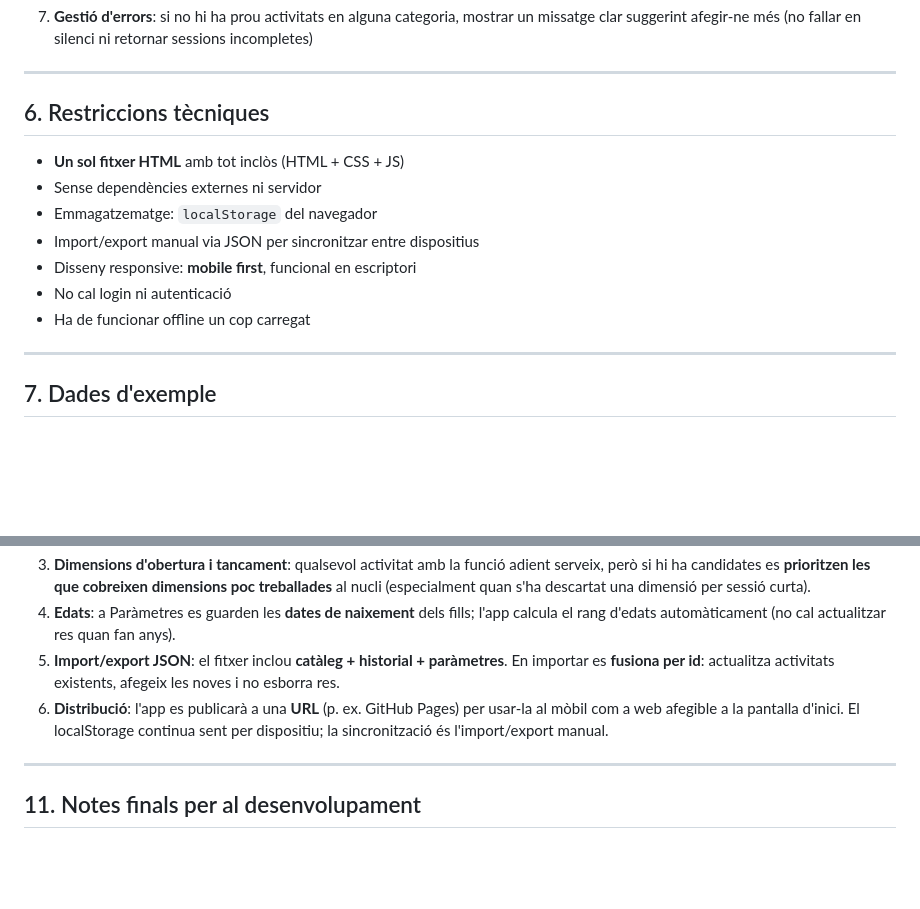
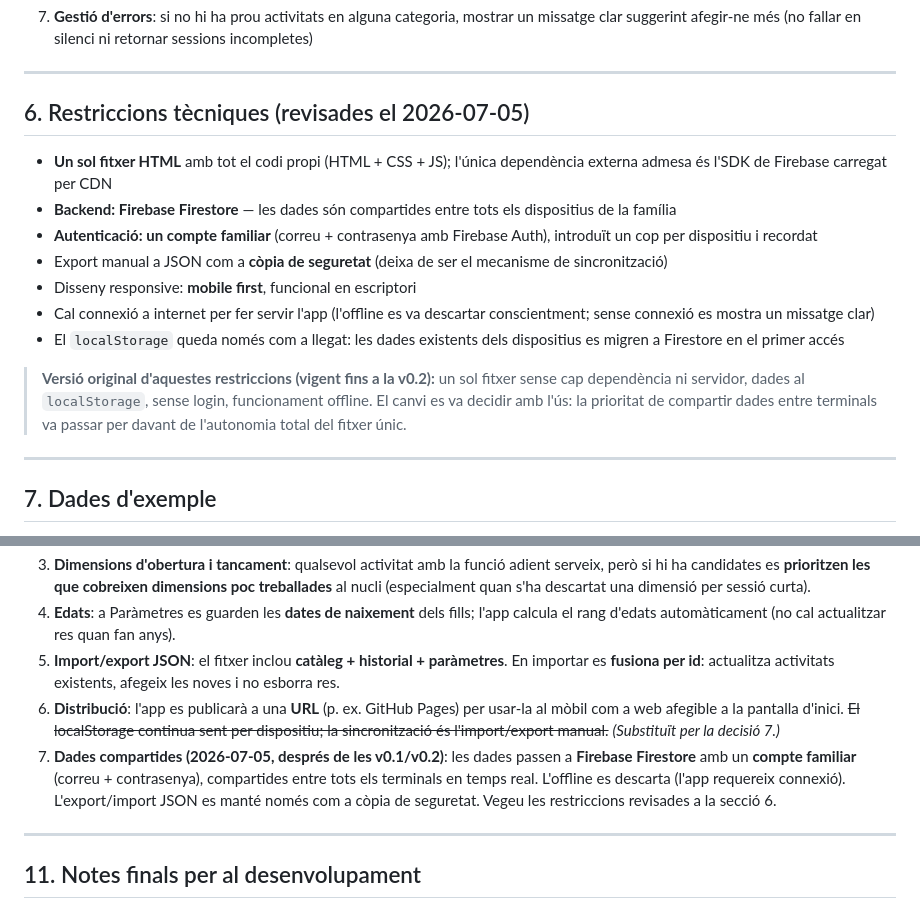
Before and after one commit to JordiCortesCom/entrenament-dels-herois, a Markdown page: generador-sessions-brief.md, 2 parts joined by grey strips. GitHub-like rendering; blank space fills up the shorter version.

```diff
--- a/generador-sessions-brief.md
+++ b/generador-sessions-brief.md
@@ -183,15 +183,17 @@ Algorisme al generar una sessió:
 
 ---
 
-## 6. Restriccions tècniques
+## 6. Restriccions tècniques (revisades el 2026-07-05)
 
-- **Un sol fitxer HTML** amb tot inclòs (HTML + CSS + JS)
-- Sense dependències externes ni servidor
-- Emmagatzematge: `localStorage` del navegador
-- Import/export manual via JSON per sincronitzar entre dispositius
+- **Un sol fitxer HTML** amb tot el codi propi (HTML + CSS + JS); l'única dependència externa admesa és l'SDK de Firebase carregat per CDN
+- **Backend: Firebase Firestore** — les dades són compartides entre tots els dispositius de la família
+- **Autenticació: un compte familiar** (correu + contrasenya amb Firebase Auth), introduït un cop per dispositiu i recordat
+- Export manual a JSON com a **còpia de seguretat** (deixa de ser el mecanisme de sincronització)
 - Disseny responsive: **mobile first**, funcional en escriptori
-- No cal login ni autenticació
-- Ha de funcionar offline un cop carregat
+- Cal connexió a internet per fer servir l'app (l'offline es va descartar conscientment; sense connexió es mostra un missatge clar)
+- El `localStorage` queda només com a llegat: les dades existents dels dispositius es migren a Firestore en el primer accés
+
+> **Versió original d'aquestes restriccions (vigent fins a la v0.2):** un sol fitxer sense cap dependència ni servidor, dades al `localStorage`, sense login, funcionament offline. El canvi es va decidir amb l'ús: la prioritat de compartir dades entre terminals va passar per davant de l'autonomia total del fitxer únic.
 
 ---
 
@@ -234,7 +236,8 @@ Respostes de l'usuari a les ambigüitats del brief:
 3. **Dimensions d'obertura i tancament**: qualsevol activitat amb la funció adient serveix, però si hi ha candidates es **prioritzen les que cobreixen dimensions poc treballades** al nucli (especialment quan s'ha descartat una dimensió per sessió curta).
 4. **Edats**: a Paràmetres es guarden les **dates de naixement** dels fills; l'app calcula el rang d'edats automàticament (no cal actualitzar res quan fan anys).
 5. **Import/export JSON**: el fitxer inclou **catàleg + historial + paràmetres**. En importar es **fusiona per id**: actualitza activitats existents, afegeix les noves i no esborra res.
-6. **Distribució**: l'app es publicarà a una **URL** (p. ex. GitHub Pages) per usar-la al mòbil com a web afegible a la pantalla d'inici. El localStorage continua sent per dispositiu; la sincronització és l'import/export manual.
+6. **Distribució**: l'app es publicarà a una **URL** (p. ex. GitHub Pages) per usar-la al mòbil com a web afegible a la pantalla d'inici. ~~El localStorage continua sent per dispositiu; la sincronització és l'import/export manual.~~ *(Substituït per la decisió 7.)*
+7. **Dades compartides (2026-07-05, després de les v0.1/v0.2)**: les dades passen a **Firebase Firestore** amb un **compte familiar** (correu + contrasenya), compartides entre tots els terminals en temps real. L'offline es descarta (l'app requereix connexió). L'export/import JSON es manté només com a còpia de seguretat. Vegeu les restriccions revisades a la secció 6.
 
 ---
 
```
Also changed, not shown: ROADMAP.md (+25 -19 lines).
